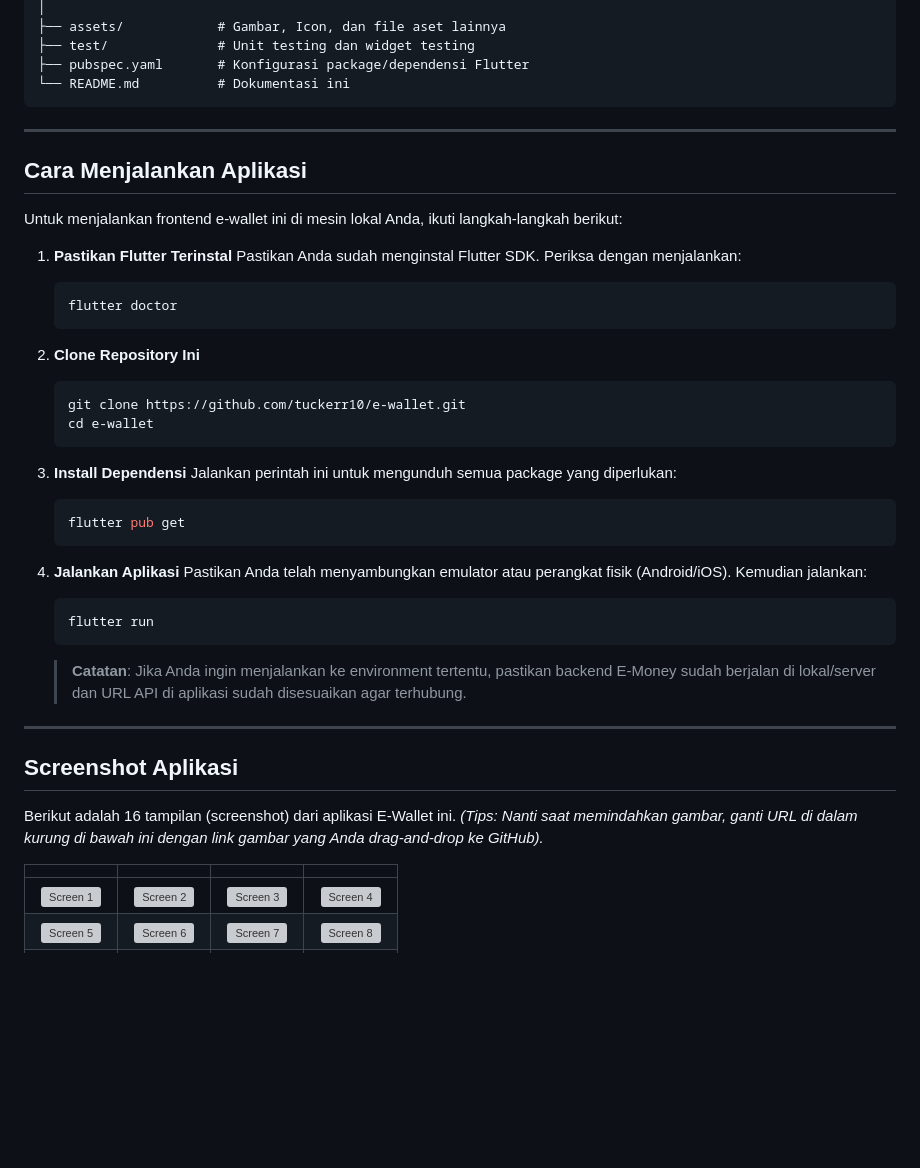
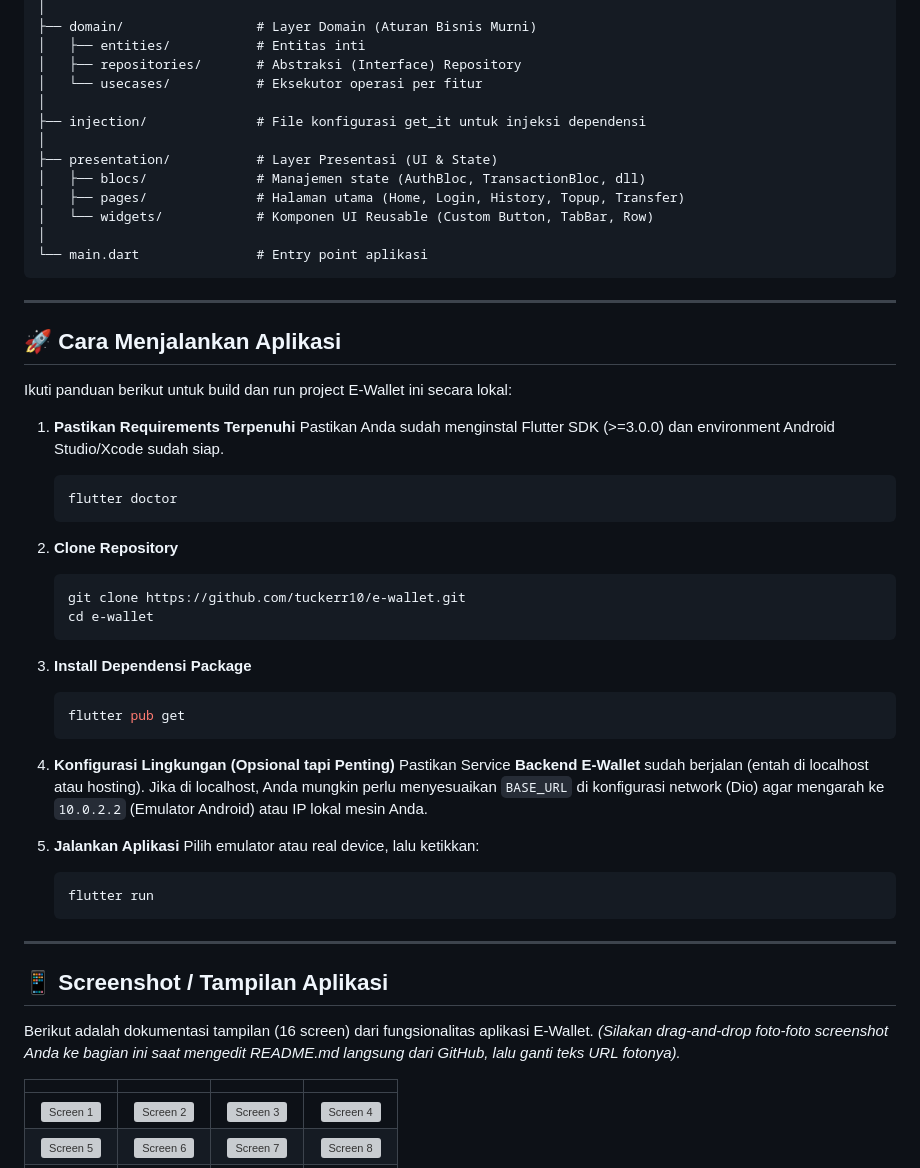
Before and after one commit to tuckerr10/e-wallet, a Markdown page: README.md, the part around one of its changes. Drawn GitHub-style; blank space fills up the shorter version; grey boxes are pictures that could not be loaded.

````diff
--- a/README.md
+++ b/README.md
@@ -35,47 +74,57 @@ e-money-front-end/
 │
-├── assets/            # Gambar, Icon, dan file aset lainnya
-├── test/              # Unit testing dan widget testing
-├── pubspec.yaml       # Konfigurasi package/dependensi Flutter
-└── README.md          # Dokumentasi ini
+├── domain/                 # Layer Domain (Aturan Bisnis Murni)
+│   ├── entities/           # Entitas inti
+│   ├── repositories/       # Abstraksi (Interface) Repository
+│   └── usecases/           # Eksekutor operasi per fitur
+│
+├── injection/              # File konfigurasi get_it untuk injeksi dependensi
+│
+├── presentation/           # Layer Presentasi (UI & State)
+│   ├── blocs/              # Manajemen state (AuthBloc, TransactionBloc, dll)
+│   ├── pages/              # Halaman utama (Home, Login, History, Topup, Transfer)
+│   └── widgets/            # Komponen UI Reusable (Custom Button, TabBar, Row)
+│
+└── main.dart               # Entry point aplikasi
 ```
 
 ---
 
-## Cara Menjalankan Aplikasi
+## 🚀 Cara Menjalankan Aplikasi
 
-Untuk menjalankan frontend e-wallet ini di mesin lokal Anda, ikuti langkah-langkah berikut:
+Ikuti panduan berikut untuk build dan run project E-Wallet ini secara lokal:
 
-1. **Pastikan Flutter Terinstal**
-   Pastikan Anda sudah menginstal Flutter SDK. Periksa dengan menjalankan:
+1. **Pastikan Requirements Terpenuhi**
+   Pastikan Anda sudah menginstal Flutter SDK (>=3.0.0) dan environment Android Studio/Xcode sudah siap.
    ```bash
    flutter doctor
    ```
 
-2. **Clone Repository Ini**
+2. **Clone Repository**
    ```bash
    git clone https://github.com/tuckerr10/e-wallet.git
    cd e-wallet
    ```
 
-3. **Install Dependensi**
-   Jalankan perintah ini untuk mengunduh semua package yang diperlukan:
+3. **Install Dependensi Package**
    ```bash
    flutter pub get
    ```
 
-4. **Jalankan Aplikasi**
-   Pastikan Anda telah menyambungkan emulator atau perangkat fisik (Android/iOS). Kemudian jalankan:
+4. **Konfigurasi Lingkungan (Opsional tapi Penting)**
+   Pastikan Service **Backend E-Wallet** sudah berjalan (entah di localhost atau hosting). Jika di localhost, Anda mungkin perlu menyesuaikan `BASE_URL` di konfigurasi network (Dio) agar mengarah ke `10.0.2.2` (Emulator Android) atau IP lokal mesin Anda.
+
+5. **Jalankan Aplikasi**
+   Pilih emulator atau real device, lalu ketikkan:
    ```bash
    flutter run
    ```
-   > **Catatan**: Jika Anda ingin menjalankan ke environment tertentu, pastikan backend E-Money sudah berjalan di lokal/server dan URL API di aplikasi sudah disesuaikan agar terhubung.
 
 ---
 
-## Screenshot Aplikasi
+## 📱 Screenshot / Tampilan Aplikasi
 
-Berikut adalah 16 tampilan (screenshot) dari aplikasi E-Wallet ini.
-*(Tips: Nanti saat memindahkan gambar, ganti URL di dalam kurung di bawah ini dengan link gambar yang Anda drag-and-drop ke GitHub).*
+Berikut adalah dokumentasi tampilan (16 screen) dari fungsionalitas aplikasi E-Wallet.
+*(Silakan drag-and-drop foto-foto screenshot Anda ke bagian ini saat mengedit README.md langsung dari GitHub, lalu ganti teks URL fotonya).*
 
 | | | | |
 |:---:|:---:|:---:|:---:|
````
Also changed, not shown: other parts of README.md (+59 -20 lines).
